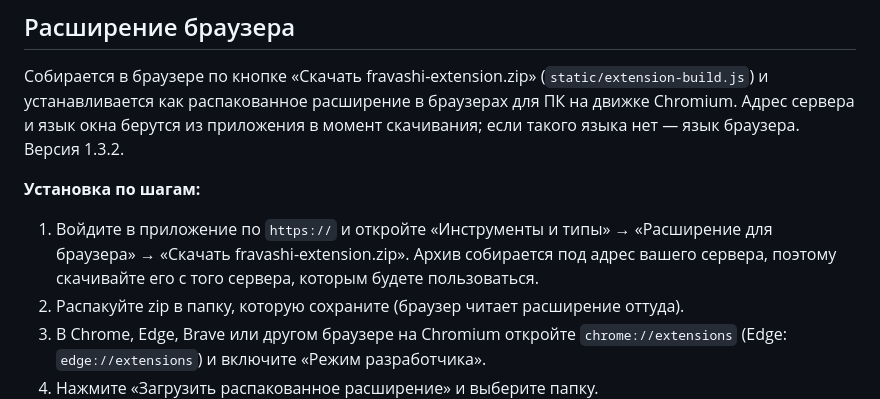
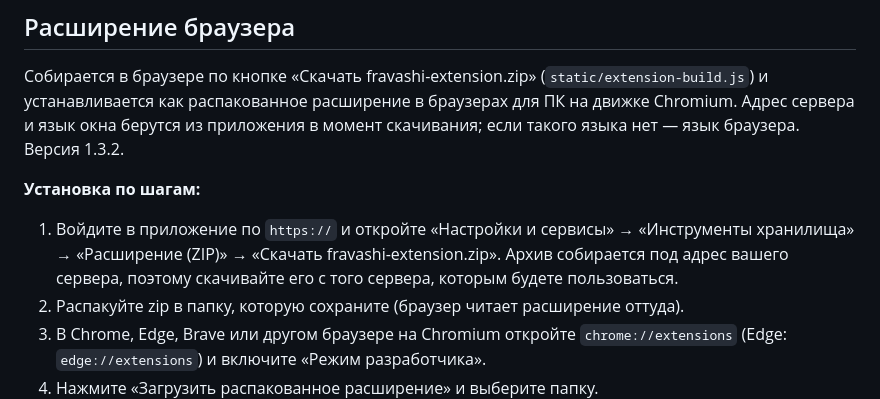
Before and after one commit to miki-113/fravashi-vault, a Markdown page: README.ru.md, the part around the change. GitHub-like rendering.

Commit message:
README: точный путь к скачиванию расширения
Co-Authored-By: Claude Sonnet 5.5 <noreply@anthropic.com>

```diff
--- a/README.ru.md
+++ b/README.ru.md
@@ -86,7 +86,7 @@ Self-hosted менеджер паролей с нулевым разглашен
 
 **Установка по шагам:**
 
-1. Войдите в приложение по `https://` и откройте «Инструменты и типы» → «Расширение для браузера» → «Скачать fravashi-extension.zip». Архив собирается под адрес вашего сервера, поэтому скачивайте его с того сервера, которым будете пользоваться.
+1. Войдите в приложение по `https://` и откройте «Настройки и сервисы» → «Инструменты хранилища» → «Расширение (ZIP)» → «Скачать fravashi-extension.zip». Архив собирается под адрес вашего сервера, поэтому скачивайте его с того сервера, которым будете пользоваться.
 2. Распакуйте zip в папку, которую сохраните (браузер читает расширение оттуда).
 3. В Chrome, Edge, Brave или другом браузере на Chromium откройте `chrome://extensions` (Edge: `edge://extensions`) и включите «Режим разработчика».
 4. Нажмите «Загрузить распакованное расширение» и выберите папку.
```
Also changed, not shown: README.md (+1 -1 lines).
